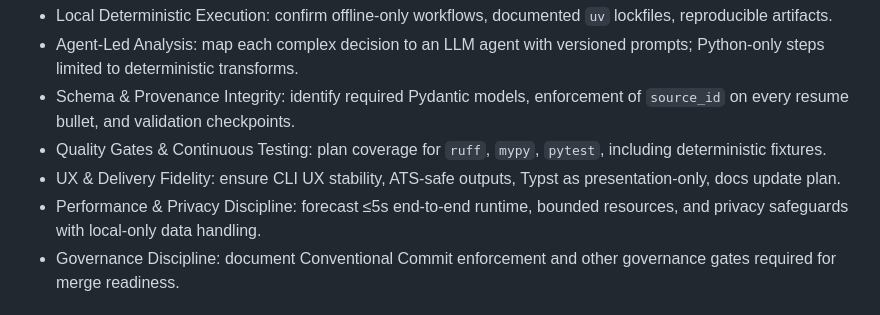
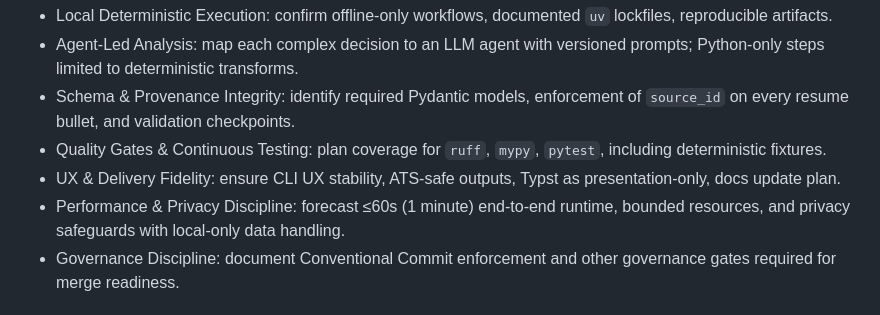
Before and after one commit to yamshy/resume-cli, a Markdown page: .specify/templates/plan-template.md, the part around the change. Rendered like a GitHub page.

```diff
--- a/.specify/templates/plan-template.md
+++ b/.specify/templates/plan-template.md
@@ -53,7 +53,7 @@
 - Schema & Provenance Integrity: identify required Pydantic models, enforcement of `source_id` on every resume bullet, and validation checkpoints.
 - Quality Gates & Continuous Testing: plan coverage for `ruff`, `mypy`, `pytest`, including deterministic fixtures.
 - UX & Delivery Fidelity: ensure CLI UX stability, ATS-safe outputs, Typst as presentation-only, docs update plan.
-- Performance & Privacy Discipline: forecast ≤5s end-to-end runtime, bounded resources, and privacy safeguards with local-only data handling.
+- Performance & Privacy Discipline: forecast ≤60s (1 minute) end-to-end runtime, bounded resources, and privacy safeguards with local-only data handling.
 - Governance Discipline: document Conventional Commit enforcement and other governance gates required for merge readiness.
 
 ## Project Structure
```
Also changed, not shown: .specify/memory/constitution.md (+2 -15 lines), .specify/templates/tasks-template.md (+4 -4 lines).
